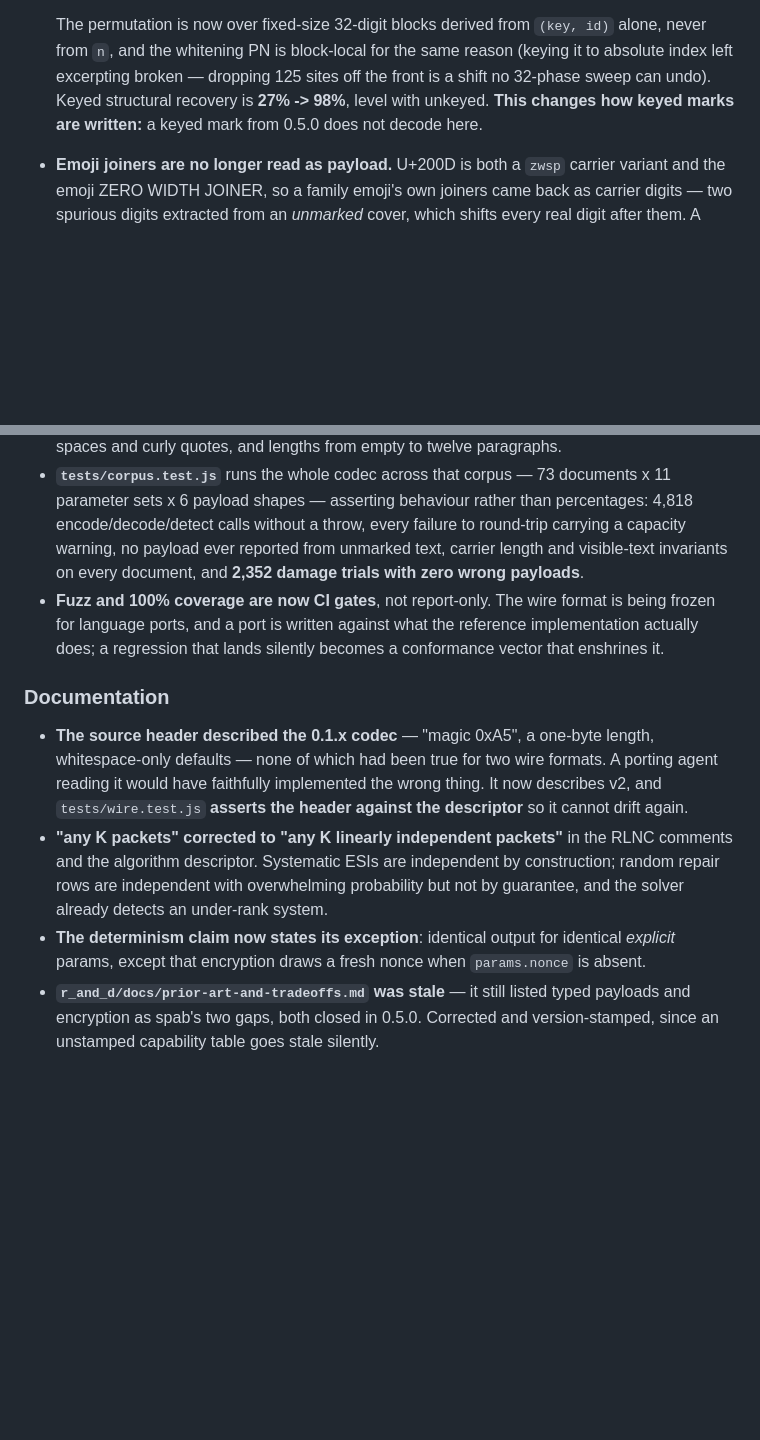
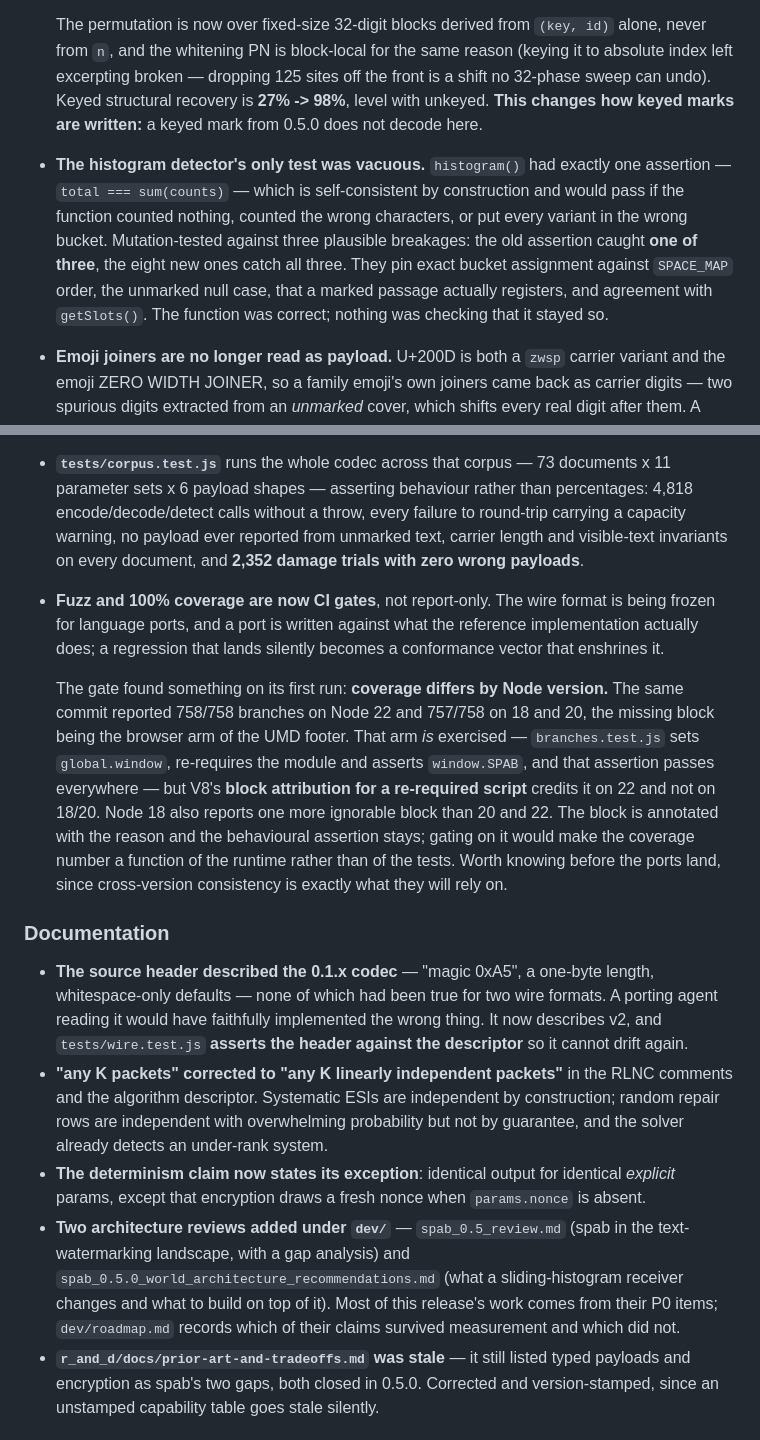
Before and after one commit to deftio/spab, a Markdown page: CHANGELOG.md, 2 parts joined by grey strips. Rendered like a GitHub page; blank space fills up the shorter version.

Commit message:
docs(changelog): record three things the 0.5.1 entry was missing
Cross-checked the entry against the actual diff rather than against what I
remembered writing. Three gaps, all from work that happened after the section
was drafted:

The histogram detector's only test was vacuous. `total === sum(counts)` is
self-consistent by construction; mutation-tested, it catches 1 of 3 plausible
breakages while the eight replacements catch 3 of 3. Re-verified against the
current source, since the first mutation script targeted pre-refactor strings
and silently matched nothing.

Coverage differs by Node version. Making the gate blocking immediately produced
758/758 on Node 22 and 757/758 on 18 and 20 for the same commit -- V8 attributes
the UMD browser arm to a re-required script on 22 but not on 18/20. Worth
recording before the ports land, since cross-version consistency is what they
will rely on.

The two architecture reviews now live under dev/ and are where most of this
release's work came from.

Also verified the figures already in the entry rather than trusting them:
73 documents (8 public-domain), 4,818 calls, 2,352 damage trials, 27% -> 98%
keyed recovery, 142/363/31/9 test counts. All check out.

```diff
--- a/CHANGELOG.md
+++ b/CHANGELOG.md
@@ -25,6 +25,14 @@ Robustness release, on top of the v2 wire format shipped in 0.5.0.
   front is a shift no 32-phase sweep can undo). Keyed structural recovery is
   **27% -> 98%**, level with unkeyed. **This changes how keyed marks are written:**
   a keyed mark from 0.5.0 does not decode here.
+- **The histogram detector's only test was vacuous.** `histogram()` had exactly one
+  assertion — `total === sum(counts)` — which is self-consistent by construction and
+  would pass if the function counted nothing, counted the wrong characters, or put
+  every variant in the wrong bucket. Mutation-tested against three plausible
+  breakages: the old assertion caught **one of three**, the eight new ones catch all
+  three. They pin exact bucket assignment against `SPACE_MAP` order, the unmarked
+  null case, that a marked passage actually registers, and agreement with
+  `getSlots()`. The function was correct; nothing was checking that it stayed so.
 - **Emoji joiners are no longer read as payload.** U+200D is both a `zwsp` carrier
   variant and the emoji ZERO WIDTH JOINER, so a family emoji's own joiners came back
   as carrier digits — two spurious digits extracted from an *unmarked* cover, which
@@ -64,6 +72,17 @@ Robustness release, on top of the v2 wire format shipped in 0.5.0.
   implementation actually does; a regression that lands silently becomes a
   conformance vector that enshrines it.
 
+  The gate found something on its first run: **coverage differs by Node version.**
+  The same commit reported 758/758 branches on Node 22 and 757/758 on 18 and 20, the
+  missing block being the browser arm of the UMD footer. That arm *is* exercised —
+  `branches.test.js` sets `global.window`, re-requires the module and asserts
+  `window.SPAB`, and that assertion passes everywhere — but V8's **block attribution
+  for a re-required script** credits it on 22 and not on 18/20. Node 18 also reports
+  one more ignorable block than 20 and 22. The block is annotated with the reason and
+  the behavioural assertion stays; gating on it would make the coverage number a
+  function of the runtime rather than of the tests. Worth knowing before the ports
+  land, since cross-version consistency is exactly what they will rely on.
+
 ### Documentation
 
 - **The source header described the 0.1.x codec** — "magic 0xA5", a one-byte length,
@@ -78,6 +97,12 @@ Robustness release, on top of the v2 wire format shipped in 0.5.0.
 - **The determinism claim now states its exception**: identical output for identical
   *explicit* params, except that encryption draws a fresh nonce when `params.nonce`
   is absent.
+- **Two architecture reviews added under `dev/`** — `spab_0.5_review.md` (spab in the
+  text-watermarking landscape, with a gap analysis) and
+  `spab_0.5.0_world_architecture_recommendations.md` (what a sliding-histogram
+  receiver changes and what to build on top of it). Most of this release's work comes
+  from their P0 items; `dev/roadmap.md` records which of their claims survived
+  measurement and which did not.
 - **`r_and_d/docs/prior-art-and-tradeoffs.md` was stale** — it still listed typed
   payloads and encryption as spab's two gaps, both closed in 0.5.0. Corrected and
   version-stamped, since an unstamped capability table goes stale silently.
```
